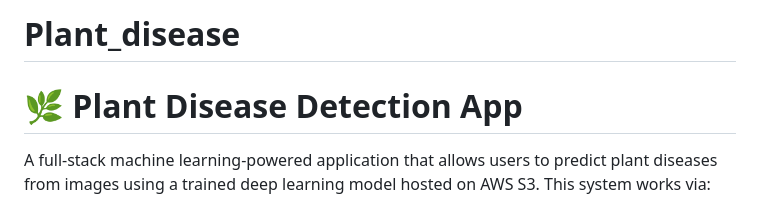
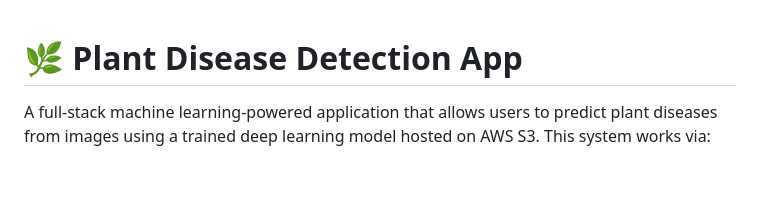
Before and after one commit to AbhishekDongre14/Plant_disease, a Markdown page: README.md, the part around the change. GitHub-like rendering; blank space fills up the shorter version.

```diff
--- a/README.md
+++ b/README.md
@@ -1,5 +1,3 @@
-# Plant_disease
-
 # 🌿 Plant Disease Detection App
 
 A full-stack machine learning-powered application that allows users to predict plant diseases from images using a trained deep learning model hosted on AWS S3. This system works via:
```
